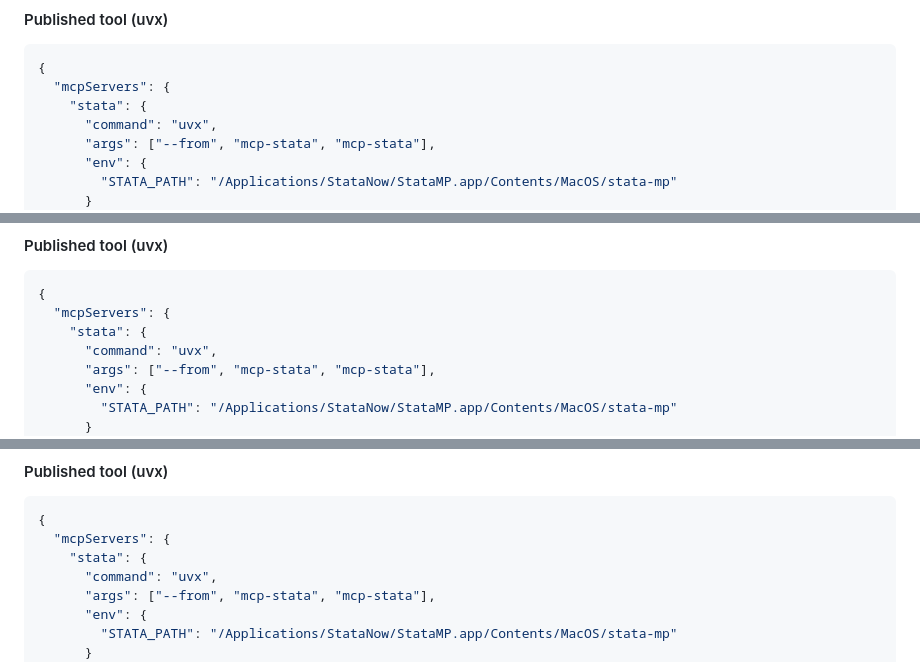
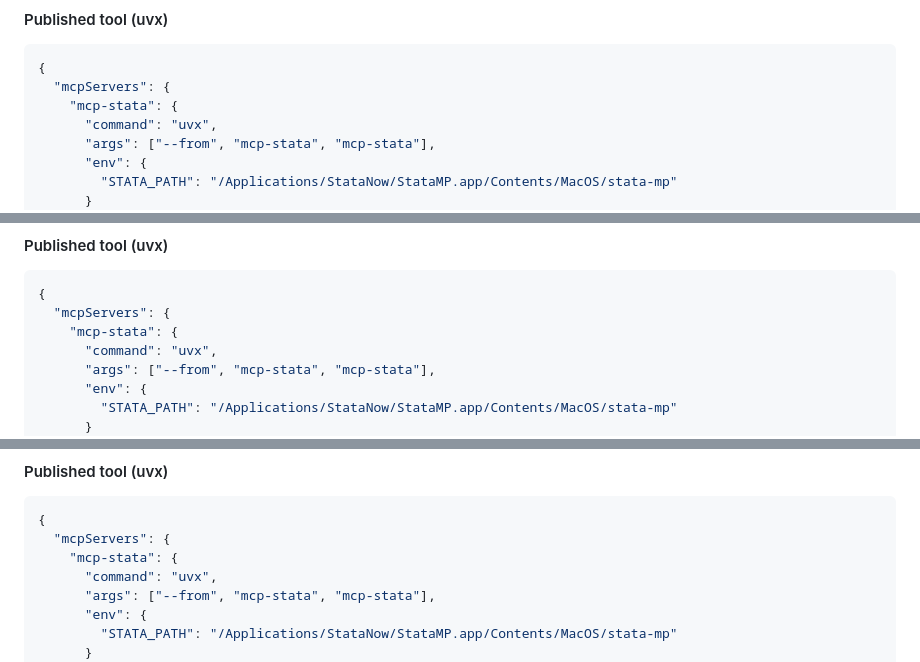
Before and after one commit to tmonk/mcp-stata, a Markdown page: README.md, 3 parts joined by grey strips. Rendered like a GitHub page.

Commit message:
Rename 'stata' to 'mcp-stata' in README

````diff
--- a/README.md
+++ b/README.md
@@ -60,7 +60,7 @@ Config file locations include:
 ```json
 {
   "mcpServers": {
-    "stata": {
+    "mcp-stata": {
       "command": "uvx",
       "args": ["--from", "mcp-stata", "mcp-stata"],
       "env": {
@@ -87,7 +87,7 @@ Cursor supports MCP config at:
 ```json
 {
   "mcpServers": {
-    "stata": {
+    "mcp-stata": {
       "command": "uvx",
       "args": ["--from", "mcp-stata", "mcp-stata"],
       "env": {
@@ -110,7 +110,7 @@ A common location is `~/.codeium/windsurf/mcp_config.json`.
 ```json
 {
   "mcpServers": {
-    "stata": {
+    "mcp-stata": {
       "command": "uvx",
       "args": ["--from", "mcp-stata", "mcp-stata"],
       "env": {
````
Also changed, not shown: other parts of README.md (+2 -2 lines).
